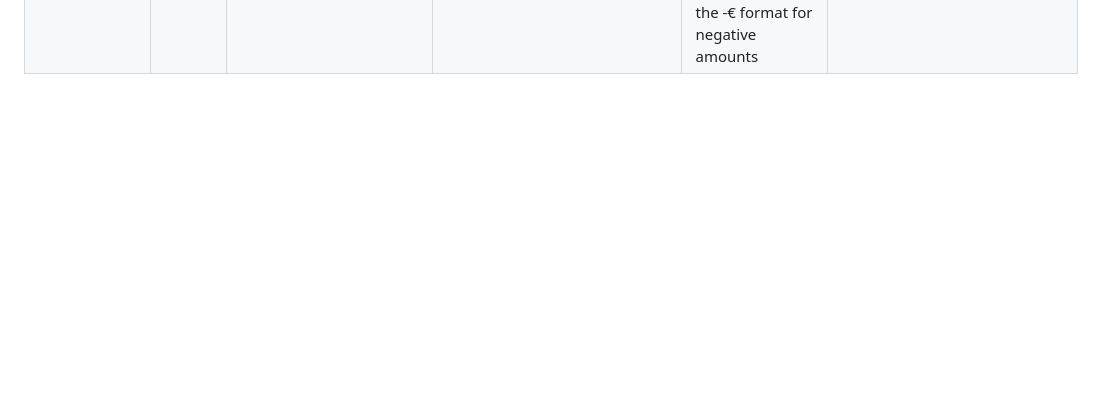
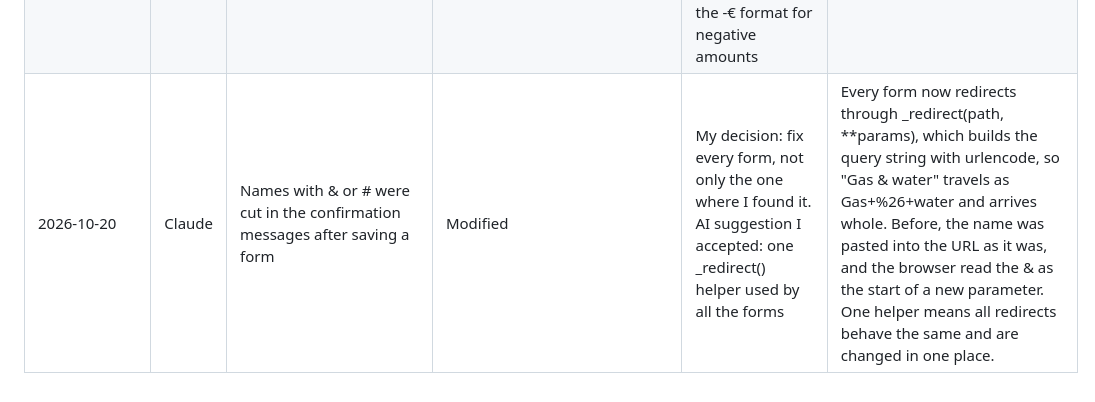
Before and after one commit to liglesias1/ManageEAT, a Markdown page: AI_USAGE.md, the part around the change. GitHub-like rendering; blank space fills up the shorter version.

Commit message:
docs: log AI usage for the redirect encoding fix

```diff
--- a/AI_USAGE.md
+++ b/AI_USAGE.md
@@ -34,3 +34,4 @@
 | 2026-10-04 | Claude | Draw the architecture and database diagrams for the report, and report test coverage of the business logic separately in the README | Modified | My decisions: I rejected the first diagrams because they were hard to read and understand, their lines were curved and crossed and the whole design felt messy, and asked for straight lines and tables organised better like the Sakila schema example | The unit tests alone cover 100% of domains/sales/services.py and domains/personnel/services.py, where the calculations live without SQL or routing. The database diagram was generated from the real schema with PRAGMA table_info and PRAGMA foreign_key_list, so it matches the code; dashed lines are links with no foreign key between zones. |
 | 2026-10-20 | Claude | Fix the profit and loss page, which only showed the first month in the data so expenses for other months never appeared | Modified | My decisions: keep the period inside a month as first to last day with orders so September's figures did not change. AI suggestion I accepted: list months from both orders and fixed expenses, and redirect to the expense's month after adding it | get_months() lists every month that has orders or fixed expenses. get_sales_period_in_month() gives the first and last day with orders in a month, which profit_and_loss() uses as the period. After adding an expense, the redirect goes to that expense's month so the manager sees it straight away. |
 | 2026-10-20 | Claude | Let the profit and loss page show the current month, previous months and the history of every month, navigate to any month (saying when there is no data), and choose which month to see | Modified | My decisions: the features, opening on the current month when it has data and otherwise the last month with sales. AI suggestions I accepted: a "month in progress" label, a net profit chart above the history, reading today's date only in the route so the logic can be tested with fixed dates, and the -€ format for negative amounts | choose_month() returns the month in ?month= if it is a valid YYYY-MM, even without data; otherwise the current month if it has data, else the last month with sales. shift_month() gives the previous and next month for the arrows, also across years. month_history() runs profit_and_loss() once per month, so each history row always matches that month's statement. Only the route reads date.today(), which keeps choose_month() testable with fixed dates. |
+| 2026-10-20 | Claude | Names with & or # were cut in the confirmation messages after saving a form | Modified | My decision: fix every form, not only the one where I found it. AI suggestion I accepted: one _redirect() helper used by all the forms | Every form now redirects through _redirect(path, **params), which builds the query string with urlencode, so "Gas & water" travels as Gas+%26+water and arrives whole. Before, the name was pasted into the URL as it was, and the browser read the & as the start of a new parameter. One helper means all redirects behave the same and are changed in one place. |
```
